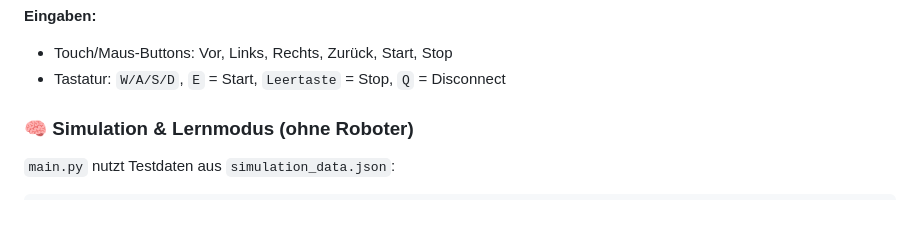
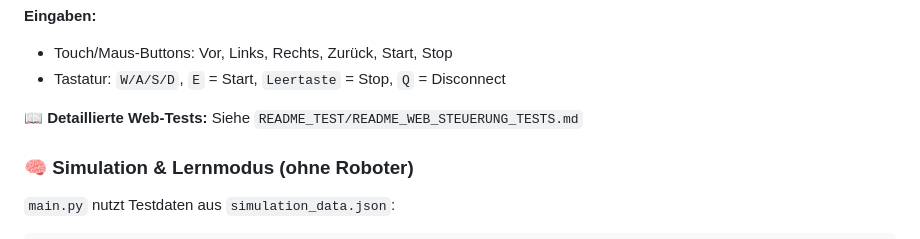
Before and after one commit to marcus39-web/Pyton-Roboter-Interface, a Markdown page: README.md, the part around the change. Drawn GitHub-style; blank space fills up the shorter version.

Commit message:
docs(tests): add dedicated web control test README

```diff
--- a/README.md
+++ b/README.md
@@ -125,6 +125,8 @@ python web_control_server.py --host 0.0.0.0 --web-port 8080 --robot-ip 127.0.0.1
 
 - Touch/Maus-Buttons: Vor, Links, Rechts, Zurück, Start, Stop
 - Tastatur: `W/A/S/D`, `E` = Start, `Leertaste` = Stop, `Q` = Disconnect
+
+📖 **Detaillierte Web-Tests:** Siehe `README_TEST/README_WEB_STEUERUNG_TESTS.md`
 
 ### 🧠 Simulation & Lernmodus (ohne Roboter)
 
```
Also changed, not shown: README_TEST/README_WEB_STEUERUNG_TESTS.md (added, +107 -0 lines).
